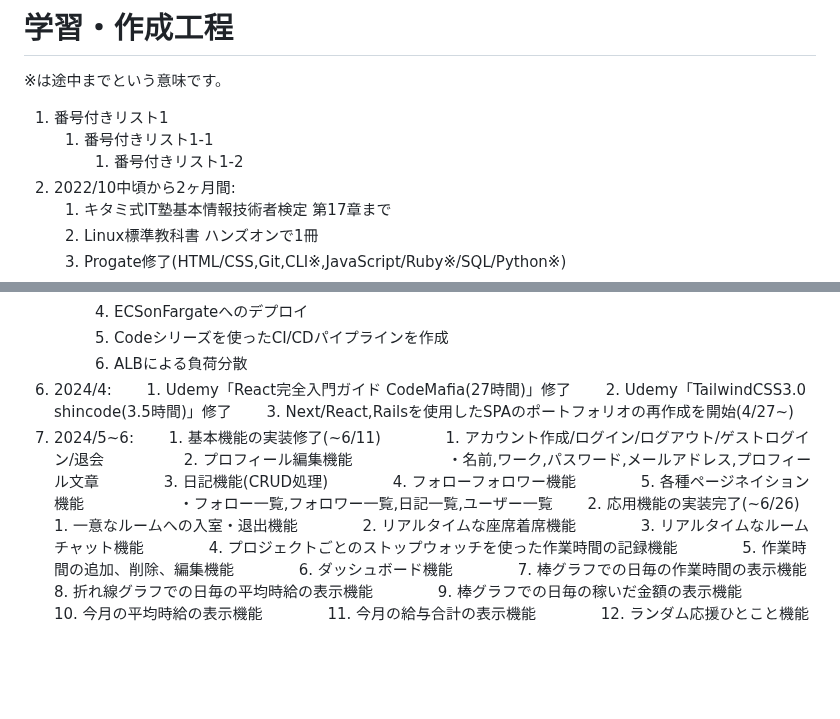
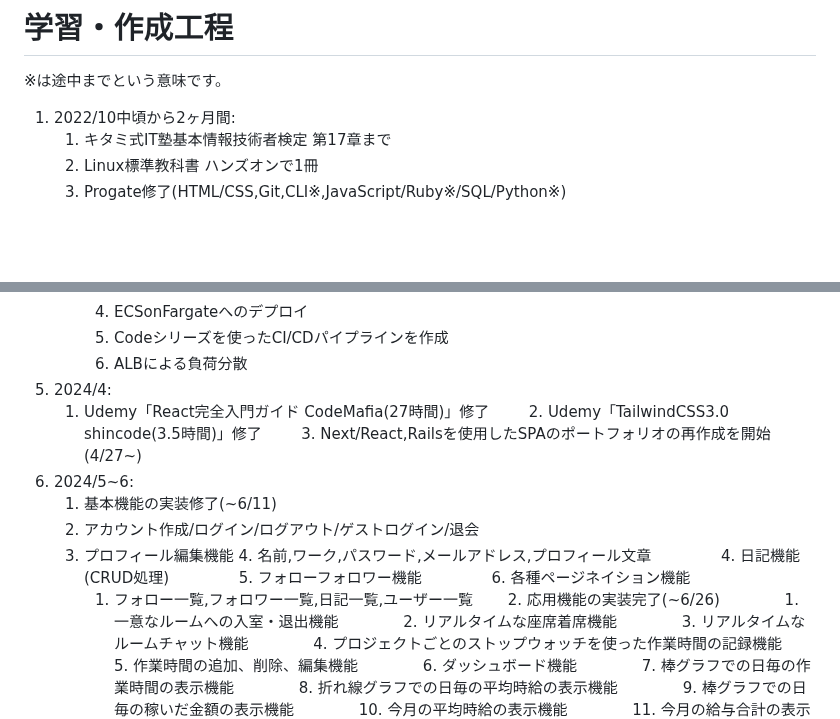
Before and after one commit to siosawa/TsunaRhythm2, a Markdown page: README.md, 2 parts joined by grey strips. Rendered like a GitHub page; blank space fills up the shorter version.

```diff
--- a/README.md
+++ b/README.md
@@ -133,9 +133,6 @@ https://www.figma.com/design/iwQ8M5fM7YT9RSUpYuNyJh/%E3%81%A4%E3%81%AA%E3%83%AA%
 
 # 学習・作成工程
 ※は途中までという意味です。
-1. 番号付きリスト1
-    1. 番号付きリスト1-1
-        1. 番号付きリスト1-2
 1. 2022/10中頃から2ヶ月間:
     1. キタミ式IT塾基本情報技術者検定 第17章まで
     2. Linux標準教科書 ハンズオンで1冊
@@ -167,19 +164,19 @@ https://www.figma.com/design/iwQ8M5fM7YT9RSUpYuNyJh/%E3%81%A4%E3%81%AA%E3%83%AA%
         4. ECSonFargateへのデプロイ
         5. Codeシリーズを使ったCI/CDパイプラインを作成
         6. ALBによる負荷分散
-12. 2024/4:
-　　1. Udemy「React完全入門ガイド CodeMafia(27時間)」修了
-　　2. Udemy「TailwindCSS3.0 shincode(3.5時間)」修了
-　　3. Next/React,Railsを使用したSPAのポートフォリオの再作成を開始(4/27~)
-13. 2024/5~6:
-　　1. 基本機能の実装修了(~6/11)
-　　　　1. アカウント作成/ログイン/ログアウト/ゲストログイン/退会
-　　　　2. プロフィール編集機能
-　　　　　　・名前,ワーク,パスワード,メールアドレス,プロフィール文章
-　　　　3. 日記機能(CRUD処理)
-　　　　4. フォローフォロワー機能
-　　　　5. 各種ページネイション機能
-　　　　　　・フォロー一覧,フォロワー一覧,日記一覧,ユーザー一覧
+5. 2024/4:
+    1. Udemy「React完全入門ガイド CodeMafia(27時間)」修了
+　　   2. Udemy「TailwindCSS3.0 shincode(3.5時間)」修了
+　　   3. Next/React,Railsを使用したSPAのポートフォリオの再作成を開始(4/27~)
+6. 2024/5~6:
+    1. 基本機能の実装修了(~6/11)
+    2. アカウント作成/ログイン/ログアウト/ゲストログイン/退会
+    3. プロフィール編集機能
+        4. 名前,ワーク,パスワード,メールアドレス,プロフィール文章
+　　　　  4. 日記機能(CRUD処理)
+　　　　  5. フォローフォロワー機能
+　　　　  6. 各種ページネイション機能
+        1. フォロー一覧,フォロワー一覧,日記一覧,ユーザー一覧
 　　2. 応用機能の実装完了(~6/26)
 　　　　1. 一意なルームへの入室・退出機能
 　　　　2. リアルタイムな座席着席機能
```
